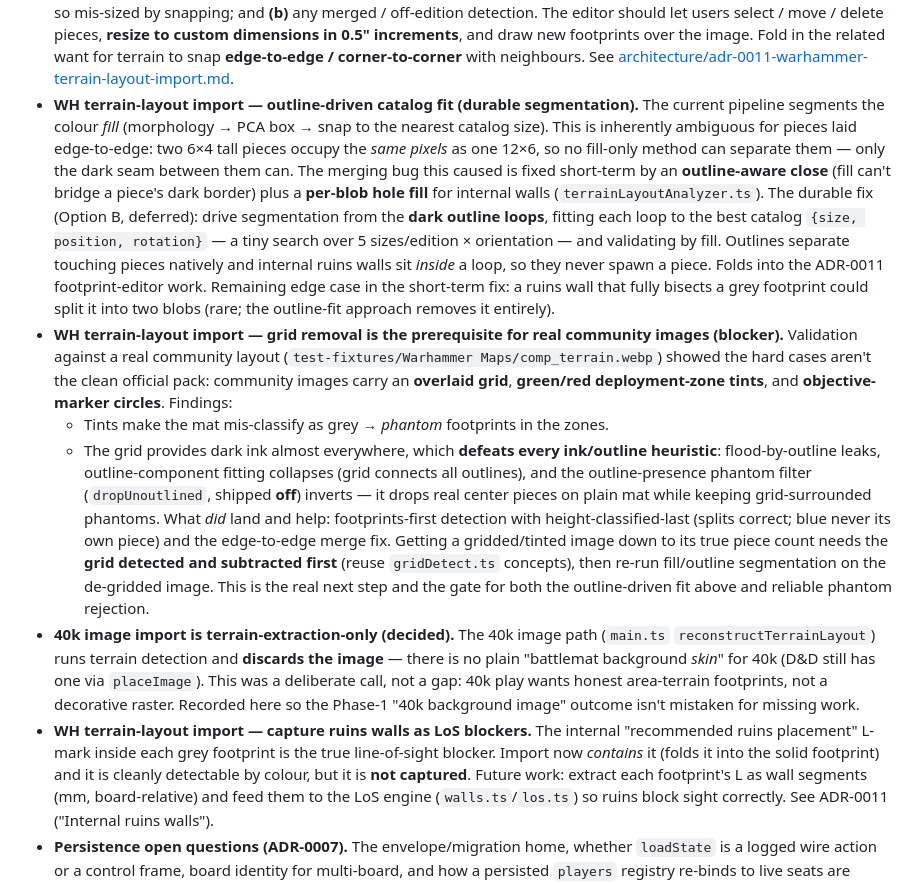
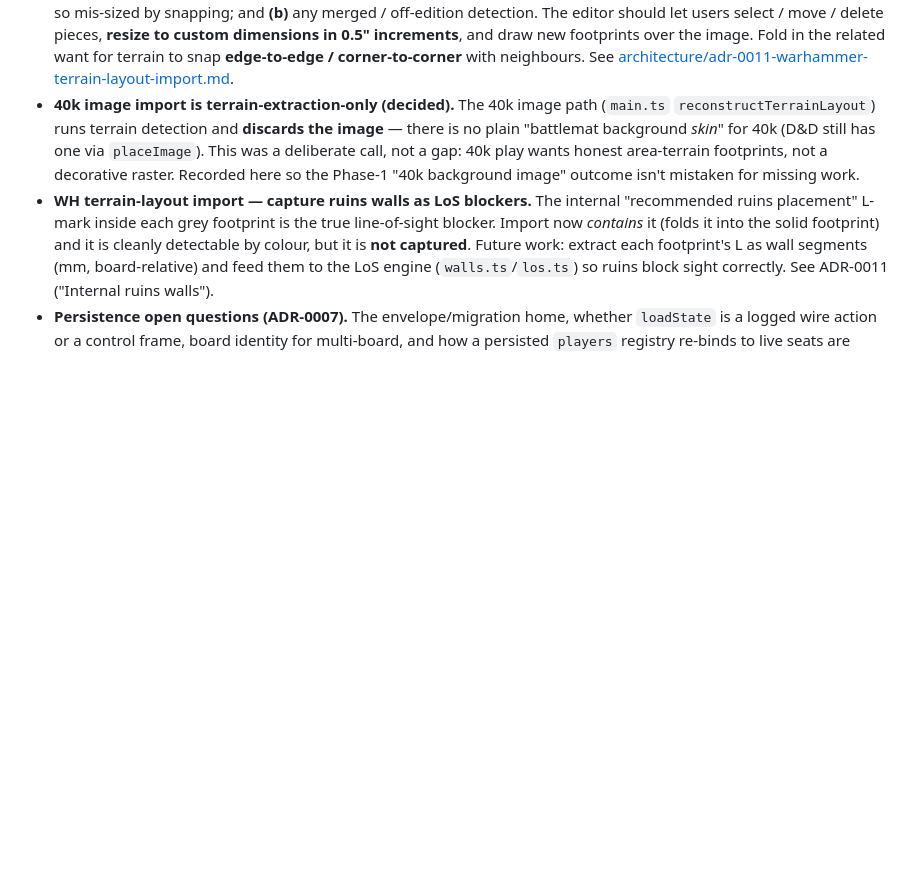
Before and after one commit to jason-hatchett/pixel-tabletop, a Markdown page: docs/roadmap.md, the part around the change. Rendered like a GitHub page; blank space fills up the shorter version.

Commit message:
docs: drop roadmap bullets superseded by ADR-0012
Co-Authored-By: Claude Opus 4.8 <noreply@anthropic.com>

```diff
--- a/docs/roadmap.md
+++ b/docs/roadmap.md
@@ -431,38 +431,6 @@ game-design.md §9:
   draw new footprints over the image. Fold in the related want for terrain to snap
   **edge-to-edge / corner-to-corner** with neighbours. See
   [architecture/adr-0011-warhammer-terrain-layout-import.md](architecture/adr-0011-warhammer-terrain-layout-import.md).
-- **WH terrain-layout import — outline-driven catalog fit (durable segmentation).**
-  The current pipeline segments the colour *fill* (morphology → PCA box → snap to
-  the nearest catalog size). This is inherently ambiguous for pieces laid
-  edge-to-edge: two 6×4 tall pieces occupy the *same pixels* as one 12×6, so no
-  fill-only method can separate them — only the dark seam between them can. The
-  merging bug this caused is fixed short-term by an **outline-aware close** (fill
-  can't bridge a piece's dark border) plus a **per-blob hole fill** for internal
-  walls (`terrainLayoutAnalyzer.ts`). The durable fix (Option B, deferred): drive
-  segmentation from the **dark outline loops**, fitting each loop to the best
-  catalog `{size, position, rotation}` — a tiny search over 5 sizes/edition ×
-  orientation — and validating by fill. Outlines separate touching pieces natively
-  and internal ruins walls sit *inside* a loop, so they never spawn a piece. Folds
-  into the ADR-0011 footprint-editor work. Remaining edge case in the short-term
-  fix: a ruins wall that fully bisects a grey footprint could split it into two
-  blobs (rare; the outline-fit approach removes it entirely).
-- **WH terrain-layout import — grid removal is the prerequisite for real community
-  images (blocker).** Validation against a real community layout
-  (`test-fixtures/Warhammer Maps/comp_terrain.webp`) showed the hard cases aren't
-  the clean official pack: community images carry an **overlaid grid**, **green/red
-  deployment-zone tints**, and **objective-marker circles**. Findings:
-  - Tints make the mat mis-classify as grey → *phantom* footprints in the zones.
-  - The grid provides dark ink almost everywhere, which **defeats every ink/outline
-    heuristic**: flood-by-outline leaks, outline-component fitting collapses (grid
-    connects all outlines), and the outline-presence phantom filter (`dropUnoutlined`,
-    shipped **off**) inverts — it drops real center pieces on plain mat while keeping
-    grid-surrounded phantoms.
-  What *did* land and help: footprints-first detection with height-classified-last
-  (splits correct; blue never its own piece) and the edge-to-edge merge fix. Getting
-  a gridded/tinted image down to its true piece count needs the **grid detected and
-  subtracted first** (reuse `gridDetect.ts` concepts), then re-run fill/outline
-  segmentation on the de-gridded image. This is the real next step and the gate for
-  both the outline-driven fit above and reliable phantom rejection.
 - **40k image import is terrain-extraction-only (decided).** The 40k image path
   (`main.ts` `reconstructTerrainLayout`) runs terrain detection and **discards the
   image** — there is no plain "battlemat background *skin*" for 40k (D&D still has
```
